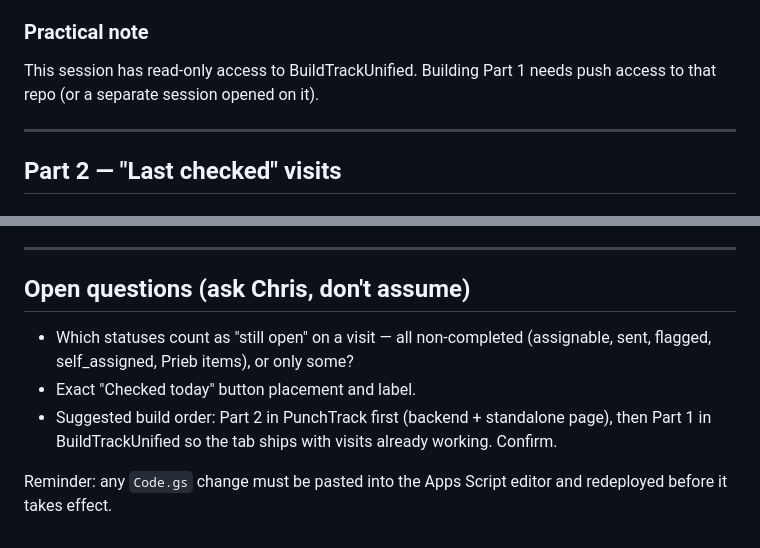
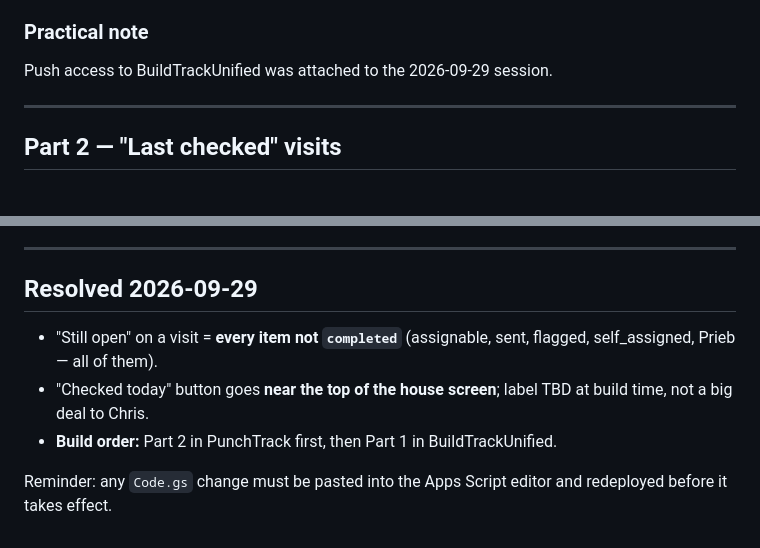
Before and after one commit to ChrisDavidson98/PunchTrack, a Markdown page: SPEC-Integration-and-LastChecked.md, 2 parts joined by grey strips. GitHub-like rendering.

Commit message:
Spec: resolve open questions
Co-Authored-By: Claude Opus 5.5 <noreply@anthropic.com>
Claude-Session: https://claude.ai/code/session_01P68rjye5nTDmtz6sEQqjUC

```diff
--- a/SPEC-Integration-and-LastChecked.md
+++ b/SPEC-Integration-and-LastChecked.md
@@ -34,8 +34,7 @@ anything not confirmed is listed under **Open questions** — don't guess those.
   spec is the later merge pass that lifts that.
 
 ### Practical note
-This session has read-only access to BuildTrackUnified. Building Part 1 needs push
-access to that repo (or a separate session opened on it).
+Push access to BuildTrackUnified was attached to the 2026-09-29 session.
 
 ---
 
@@ -82,13 +81,12 @@ For each item, the visits where it was still open ("still open on 9/19, 9/23, 9/
 
 ---
 
-## Open questions (ask Chris, don't assume)
-- Which statuses count as "still open" on a visit — all non-completed
-  (assignable, sent, flagged, self_assigned, Prieb items), or only some?
-- Exact "Checked today" button placement and label.
-- Suggested build order: Part 2 in PunchTrack first (backend + standalone page),
-  then Part 1 in BuildTrackUnified so the tab ships with visits already working.
-  Confirm.
+## Resolved 2026-09-29
+- "Still open" on a visit = **every item not `completed`** (assignable, sent,
+  flagged, self_assigned, Prieb — all of them).
+- "Checked today" button goes **near the top of the house screen**; label TBD at
+  build time, not a big deal to Chris.
+- **Build order:** Part 2 in PunchTrack first, then Part 1 in BuildTrackUnified.
 
 Reminder: any `Code.gs` change must be pasted into the Apps Script editor and
 redeployed before it takes effect.
```
